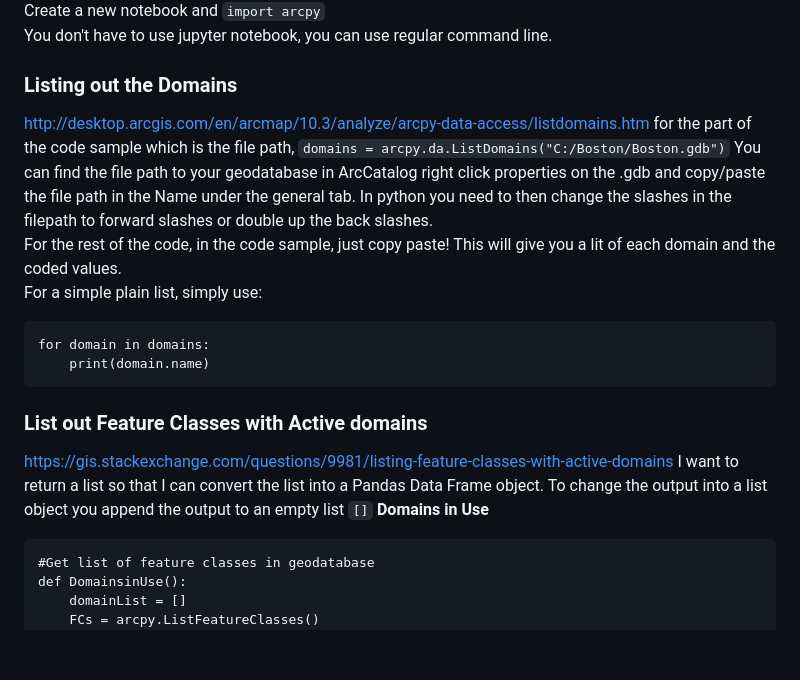
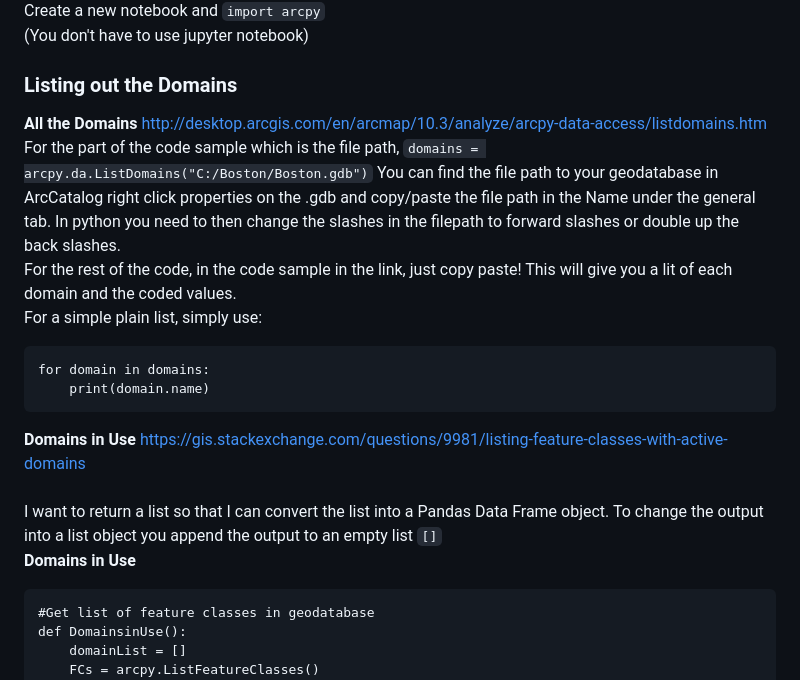
Before and after one commit to akell47/GIS, a Markdown page: DomainCleanup.md, the part around the change printed below. GitHub-like rendering; blank space fills up the shorter version.

````diff
--- a/DomainCleanup.md
+++ b/DomainCleanup.md
@@ -8,20 +8,19 @@ If jupyter notebook doesn't launch automatically copy and paste the login token
 <img src="https://github.com/akell47/GIS/blob/master/GISImages/launchjupyterarcgis.JPG"
         width="490" height="330"/> <br>
 Create a new notebook and `import arcpy` <br>
-You don't have to use jupyter notebook, you can use regular command line. <br>
+(You don't have to use jupyter notebook) <br>
 ### Listing out the Domains
-http://desktop.arcgis.com/en/arcmap/10.3/analyze/arcpy-data-access/listdomains.htm
-for the part of the code sample which is the file path, `domains = arcpy.da.ListDomains("C:/Boston/Boston.gdb")` You can find the file path to your geodatabase in ArcCatalog right click properties on the .gdb and copy/paste the file path in the Name under the general tab. In python you need to then change the slashes in the filepath to forward slashes or double up the back slashes. <br>
-For the rest of the code, in the code sample, just copy paste! This will give you a lit of each domain and the coded values. <br>
+<b> All the Domains </b> http://desktop.arcgis.com/en/arcmap/10.3/analyze/arcpy-data-access/listdomains.htm <br>
+For the part of the code sample which is the file path, `domains = arcpy.da.ListDomains("C:/Boston/Boston.gdb")` You can find the file path to your geodatabase in ArcCatalog right click properties on the .gdb and copy/paste the file path in the Name under the general tab. In python you need to then change the slashes in the filepath to forward slashes or double up the back slashes. <br>
+For the rest of the code, in the code sample in the link, just copy paste! This will give you a lit of each domain and the coded values. <br>
 For a simple plain list, simply use:
 ```
 for domain in domains:
     print(domain.name)
 ```
 
-### List out Feature Classes with Active domains
-https://gis.stackexchange.com/questions/9981/listing-feature-classes-with-active-domains
-I want to return a list so that I can convert the list into a Pandas Data Frame object. To change the output into a list object you append the output to an empty list `[]`
+<b> Domains in Use </b> https://gis.stackexchange.com/questions/9981/listing-feature-classes-with-active-domains <br><br>
+I want to return a list so that I can convert the list into a Pandas Data Frame object. To change the output into a list object you append the output to an empty list `[]` <br>
 <b>Domains in Use</b>
 ```
 #Get list of feature classes in geodatabase
````
Also changed, not shown: other parts of DomainCleanup.md (+31 -0 lines), GISImages/DomainUseList.JPG (added).
